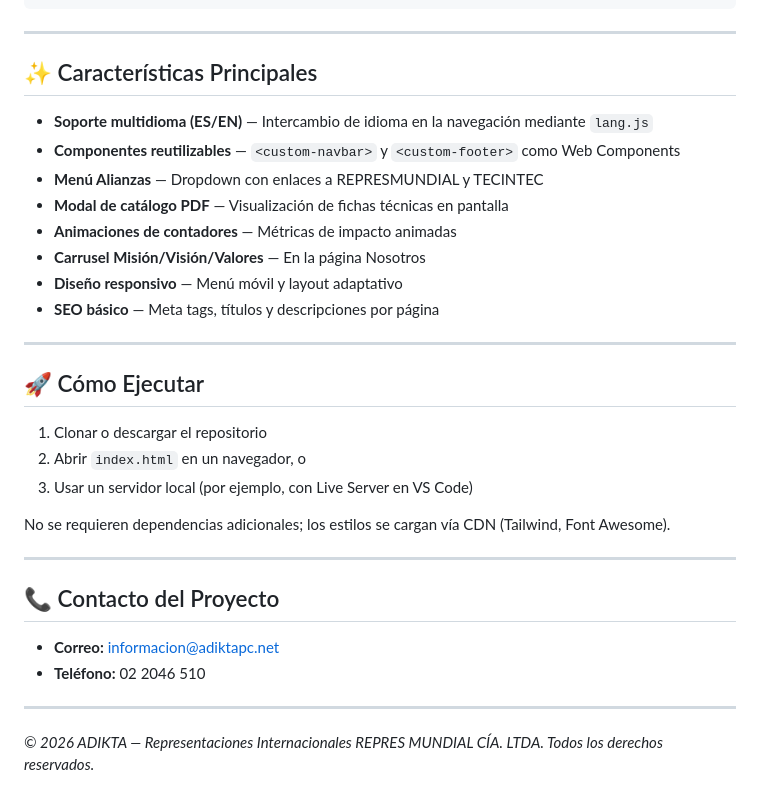
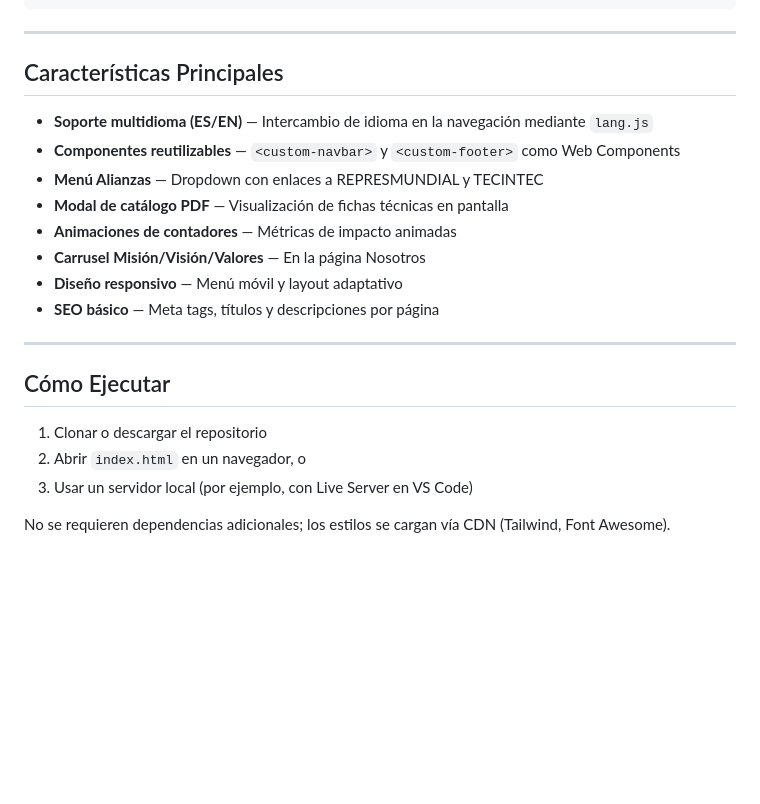
Before and after one commit to Jonathan141999/proyecto-adikta, a Markdown page: README.md, the part around one of its changes. Rendered like a GitHub page; blank space fills up the shorter version.

```diff
--- a/README.md
+++ b/README.md
@@ -57,7 +57,7 @@ proyecto-adikta/
 
 ---
 
-## ✨ Características Principales
+## Características Principales
 
 - **Soporte multidioma (ES/EN)** — Intercambio de idioma en la navegación mediante `lang.js`
 - **Componentes reutilizables** — `<custom-navbar>` y `<custom-footer>` como Web Components
@@ -70,21 +70,10 @@ proyecto-adikta/
 
 ---
 
-## 🚀 Cómo Ejecutar
+## Cómo Ejecutar
 
 1. Clonar o descargar el repositorio
 2. Abrir `index.html` en un navegador, o
 3. Usar un servidor local (por ejemplo, con Live Server en VS Code)
 
 No se requieren dependencias adicionales; los estilos se cargan vía CDN (Tailwind, Font Awesome).
-
----
-
-## 📞 Contacto del Proyecto
-
-- **Correo:** informacion@adiktapc.net
-- **Teléfono:** 02 2046 510
-
----
-
-*© 2026 ADIKTA — Representaciones Internacionales REPRES MUNDIAL CÍA. LTDA. Todos los derechos reservados.*
```
Also changed, not shown: other parts of README.md (+4 -4 lines).
